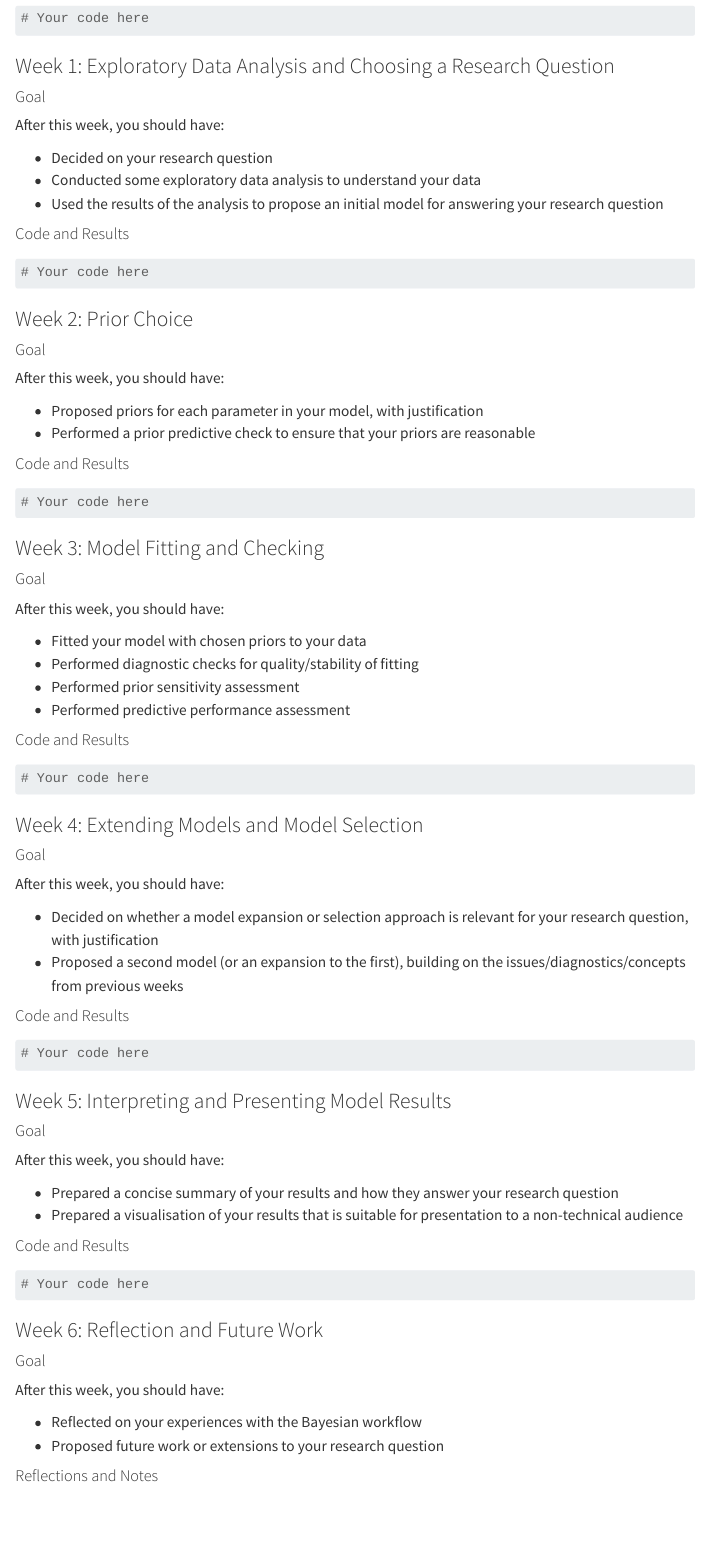
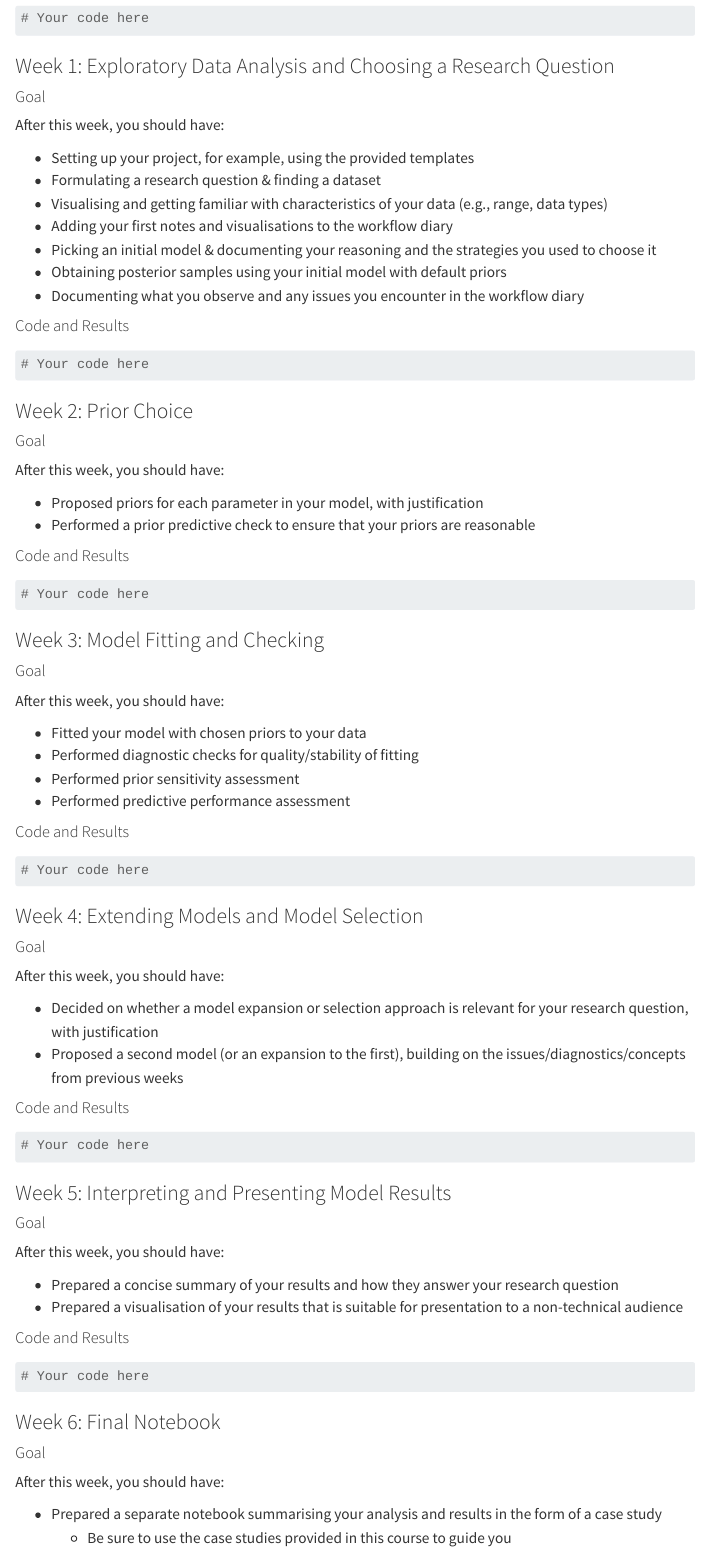
Before and after one commit to annariha/workflow-course-aalto, a Quarto document (template_workflow_diary.qmd): the page in a window 1100 px wide, from 2070 px down. Rendered offline with R 4.5, knitr and Pandoc in place of Quarto, with nearby package versions; some code elsewhere in the file could not run offline; menus at the side of the page are left out; long lines of code are wrapped.

Commit message:
Update goals to use new notebook assessment

````diff
--- a/template_workflow_diary.qmd
+++ b/template_workflow_diary.qmd
@@ -90,9 +90,13 @@ Use this section of the diary for loading your dataset of choice and performing
 
 After this week, you should have:
 
- - Decided on your research question
- - Conducted some exploratory data analysis to understand your data
- - Used the results of the analysis to propose an initial model for answering your research question
+- Setting up your project, for example, using the provided templates
+- Formulating a research question \& finding a dataset
+- Visualising and getting familiar with characteristics of your data (e.g., range, data types)
+- Adding your first notes and visualisations to the workflow diary
+- Picking an initial model \& documenting your reasoning and the strategies you used to choose it
+- Obtaining posterior samples using your initial model with default priors
+- Documenting what you observe and any issues you encounter in the workflow diary
 
 
 #### Code and Results
@@ -170,13 +174,11 @@ After this week, you should have:
 # Your code here
 ```
 
-### Week 6: Reflection and Future Work
+### Week 6: Final Notebook
 
 #### Goal
 
 After this week, you should have:
 
- - Reflected on your experiences with the Bayesian workflow
- - Proposed future work or extensions to your research question
-
-#### Reflections and Notes
+ - Prepared a separate notebook summarising your analysis and results in the form of a case study
+   - Be sure to use the case studies provided in this course to guide you
````
Also changed, not shown: 1 other file.
